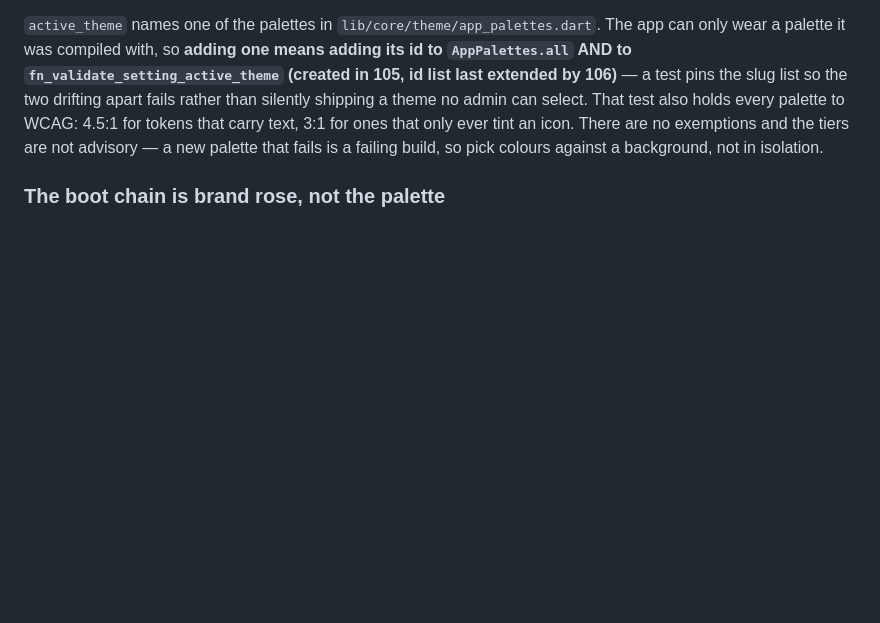
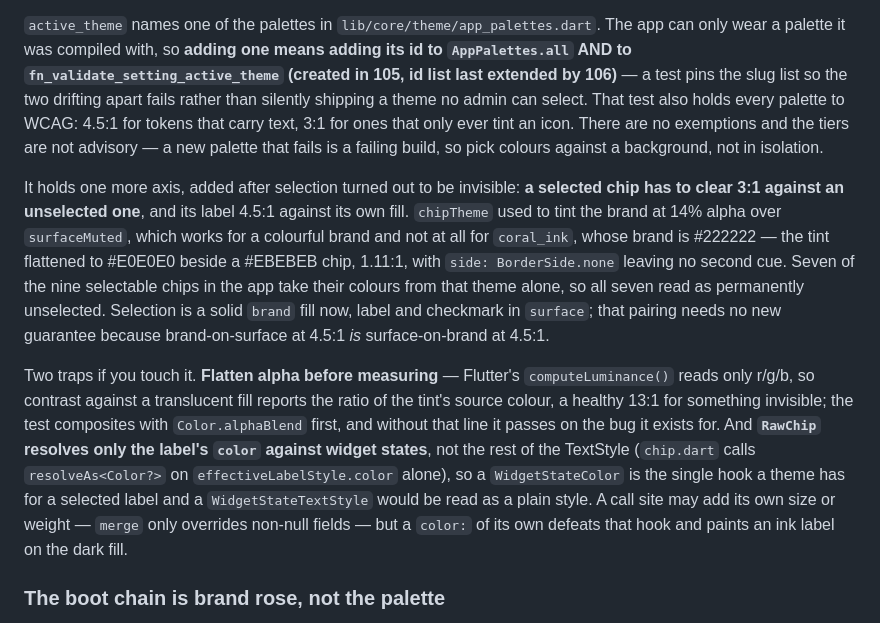
Before and after one commit to naib77/musafirr, a Markdown page: CLAUDE.md, the part around the change. GitHub-like rendering; blank space fills up the shorter version.

Commit message:
Note the chip-selection axis in the palette guarantees
A new palette now has to clear a selected-vs-unselected chip contrast as
well as the text and icon tiers, and the two ways of getting that check
wrong (unflattened alpha; assuming RawChip resolves a whole TextStyle
against widget states) are worth writing down where the next person will
look.

Co-Authored-By: Claude Opus 5 (1M context) <noreply@anthropic.com>

```diff
--- a/CLAUDE.md
+++ b/CLAUDE.md
@@ -350,6 +350,29 @@ a theme no admin can select. That test also holds every palette to WCAG: 4.5:1
 for tokens that carry text, 3:1 for ones that only ever tint an icon. There are
 no exemptions and the tiers are not advisory — a new palette that fails is a
 failing build, so pick colours against a background, not in isolation.
+
+It holds one more axis, added after selection turned out to be invisible: **a
+selected chip has to clear 3:1 against an unselected one**, and its label 4.5:1
+against its own fill. `chipTheme` used to tint the brand at 14% alpha over
+`surfaceMuted`, which works for a colourful brand and not at all for
+`coral_ink`, whose brand is #222222 — the tint flattened to #E0E0E0 beside a
+#EBEBEB chip, 1.11:1, with `side: BorderSide.none` leaving no second cue. Seven
+of the nine selectable chips in the app take their colours from that theme
+alone, so all seven read as permanently unselected. Selection is a solid
+`brand` fill now, label and checkmark in `surface`; that pairing needs no new
+guarantee because brand-on-surface at 4.5:1 *is* surface-on-brand at 4.5:1.
+
+Two traps if you touch it. **Flatten alpha before measuring** — Flutter's
+`computeLuminance()` reads only r/g/b, so contrast against a translucent fill
+reports the ratio of the tint's source colour, a healthy 13:1 for something
+invisible; the test composites with `Color.alphaBlend` first, and without that
+line it passes on the bug it exists for. And **`RawChip` resolves only the
+label's `color` against widget states**, not the rest of the TextStyle
+(`chip.dart` calls `resolveAs<Color?>` on `effectiveLabelStyle.color` alone), so
+a `WidgetStateColor` is the single hook a theme has for a selected label and a
+`WidgetStateTextStyle` would be read as a plain style. A call site may add its
+own size or weight — `merge` only overrides non-null fields — but a `color:` of
+its own defeats that hook and paints an ink label on the dark fill.
 
 ### The boot chain is brand rose, not the palette
 
```
